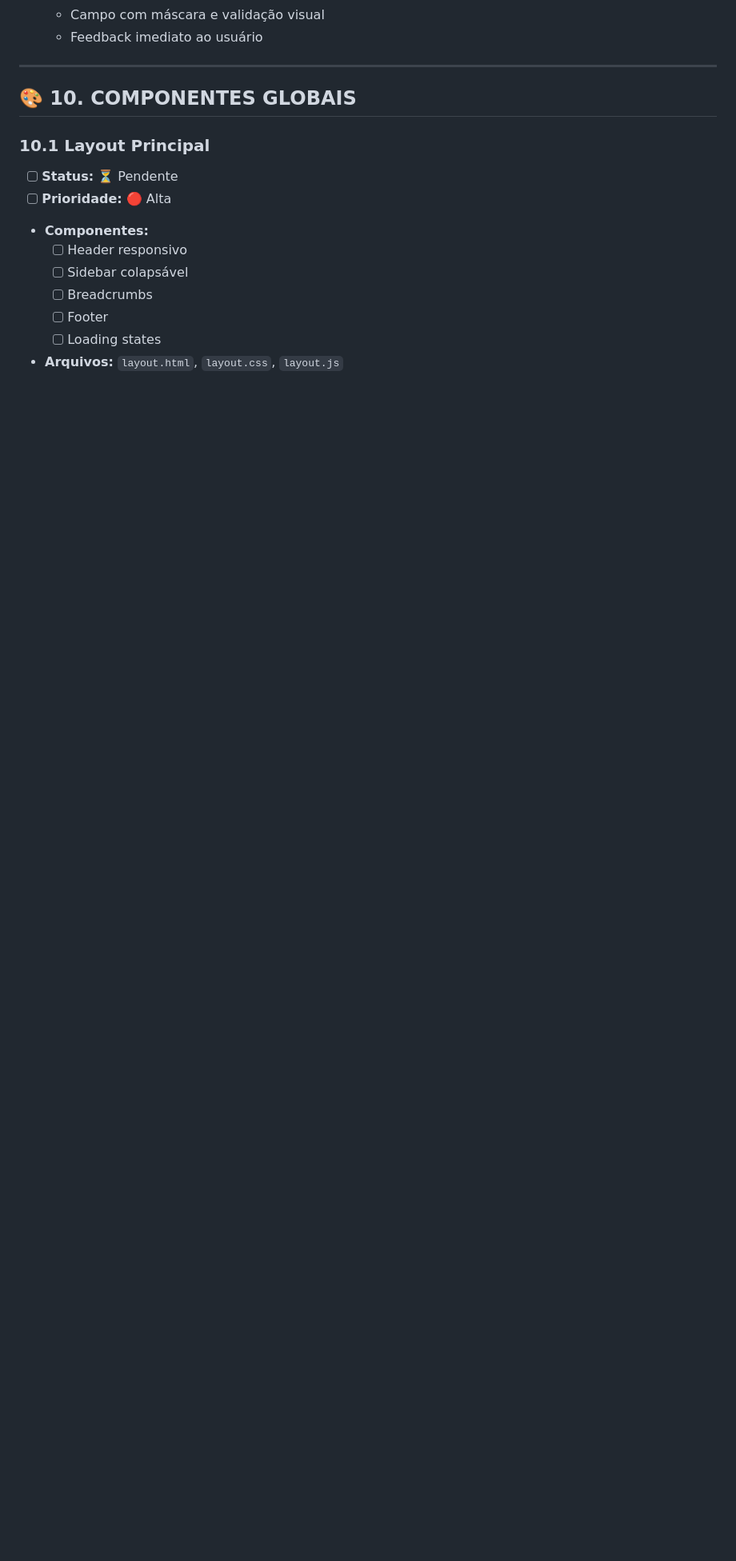
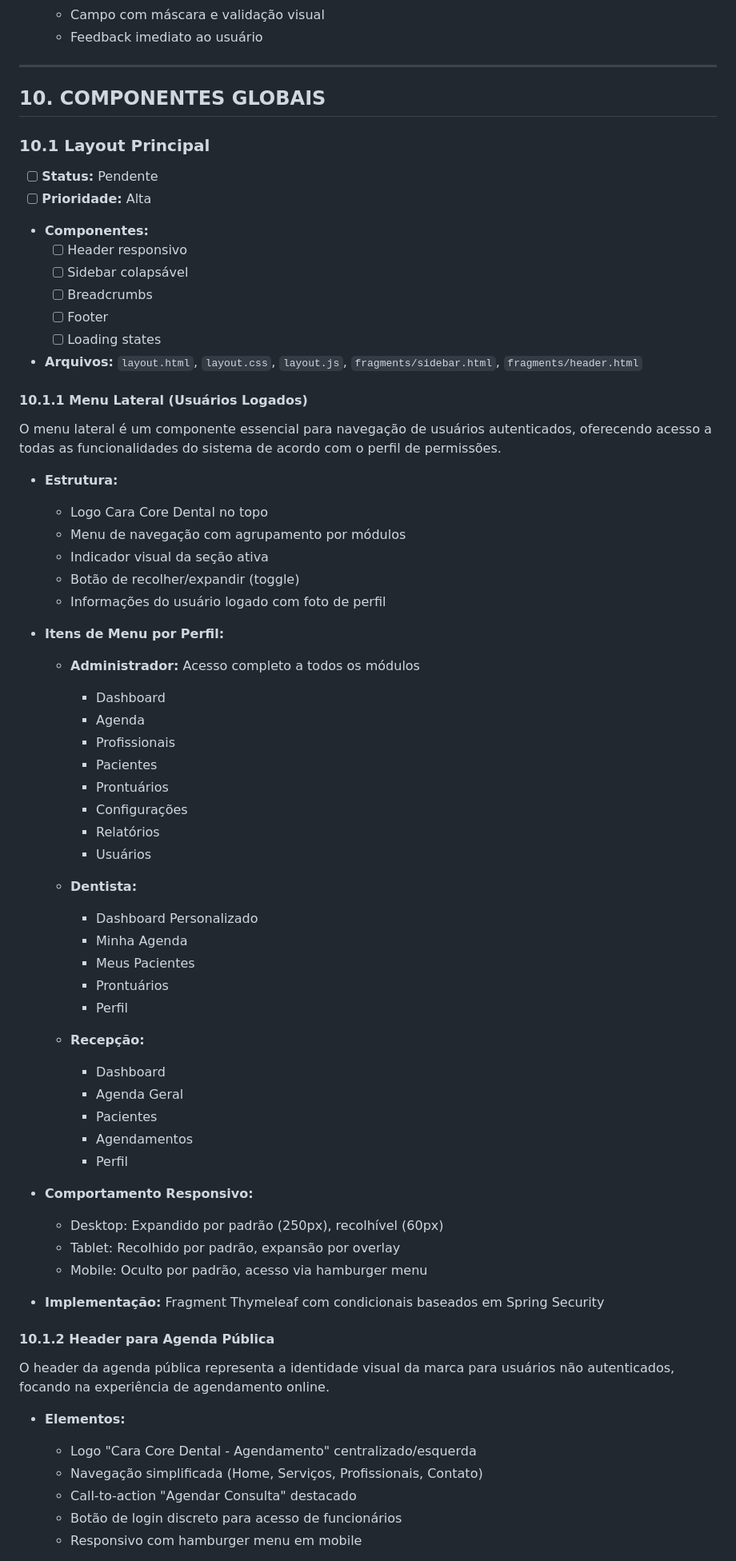
Before and after one commit to chmulato/caracore-dental, a Markdown page: doc/tech/telas_e_design.md, the part around the change printed below. Shown: that part at 80% size. Rendered like a GitHub page; blank space fills up the shorter version.

Commit message:
fix(docs): update Tela e Design checklist for consistency and clarity

```diff
--- a/doc/tech/telas_e_design.md
+++ b/doc/tech/telas_e_design.md
@@ -450,16 +450,71 @@
 
 ---
 
-## 🎨 **10. COMPONENTES GLOBAIS**
+## **10. COMPONENTES GLOBAIS**
 
 ### 10.1 Layout Principal
 
-- [ ] **Status:** ⏳ Pendente
-- [ ] **Prioridade:** 🔴 Alta
+- [ ] **Status:** Pendente
+- [ ] **Prioridade:** Alta
 - **Componentes:**
   - [ ] Header responsivo
   - [ ] Sidebar colapsável
   - [ ] Breadcrumbs
   - [ ] Footer
   - [ ] Loading states
-- **Arquivos:** `layout.html`, `layout.css`, `layout.js`
+- **Arquivos:** `layout.html`, `layout.css`, `layout.js`, `fragments/sidebar.html`, `fragments/header.html`
+
+#### 10.1.1 Menu Lateral (Usuários Logados)
+
+O menu lateral é um componente essencial para navegação de usuários autenticados, oferecendo acesso a todas as funcionalidades do sistema de acordo com o perfil de permissões.
+
+- **Estrutura:**
+  - Logo Cara Core Dental no topo
+  - Menu de navegação com agrupamento por módulos
+  - Indicador visual da seção ativa
+  - Botão de recolher/expandir (toggle)
+  - Informações do usuário logado com foto de perfil
+
+- **Itens de Menu por Perfil:**
+  - **Administrador:** Acesso completo a todos os módulos
+    - Dashboard
+    - Agenda
+    - Profissionais
+    - Pacientes
+    - Prontuários
+    - Configurações
+    - Relatórios
+    - Usuários
+
+  - **Dentista:**
+    - Dashboard Personalizado
+    - Minha Agenda
+    - Meus Pacientes
+    - Prontuários
+    - Perfil
+
+  - **Recepção:**
+    - Dashboard
+    - Agenda Geral
+    - Pacientes
+    - Agendamentos
+    - Perfil
+
+- **Comportamento Responsivo:**
+  - Desktop: Expandido por padrão (250px), recolhível (60px)
+  - Tablet: Recolhido por padrão, expansão por overlay
+  - Mobile: Oculto por padrão, acesso via hamburger menu
+
+- **Implementação:** Fragment Thymeleaf com condicionais baseados em Spring Security
+
+#### 10.1.2 Header para Agenda Pública
+
+O header da agenda pública representa a identidade visual da marca para usuários não autenticados, focando na experiência de agendamento online.
+
+- **Elementos:**
+  - Logo "Cara Core Dental - Agendamento" centralizado/esquerda
+  - Navegação simplificada (Home, Serviços, Profissionais, Contato)
+  - Call-to-action "Agendar Consulta" destacado
+  - Botão de login discreto para acesso de funcionários
+  - Responsivo com hamburger menu em mobile
+
```
Also changed, not shown: other parts of doc/tech/telas_e_design.md (+111 -99 lines).
